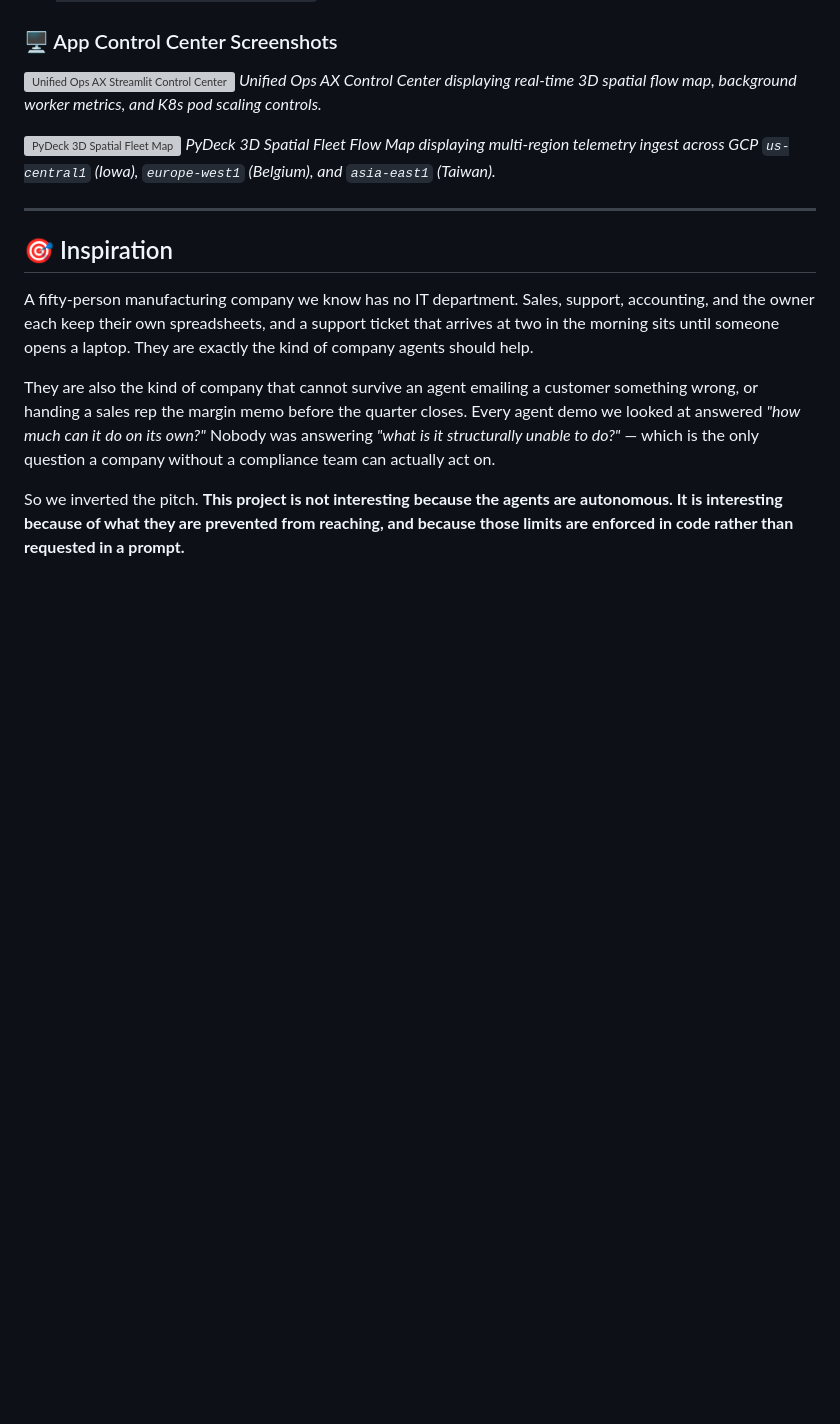
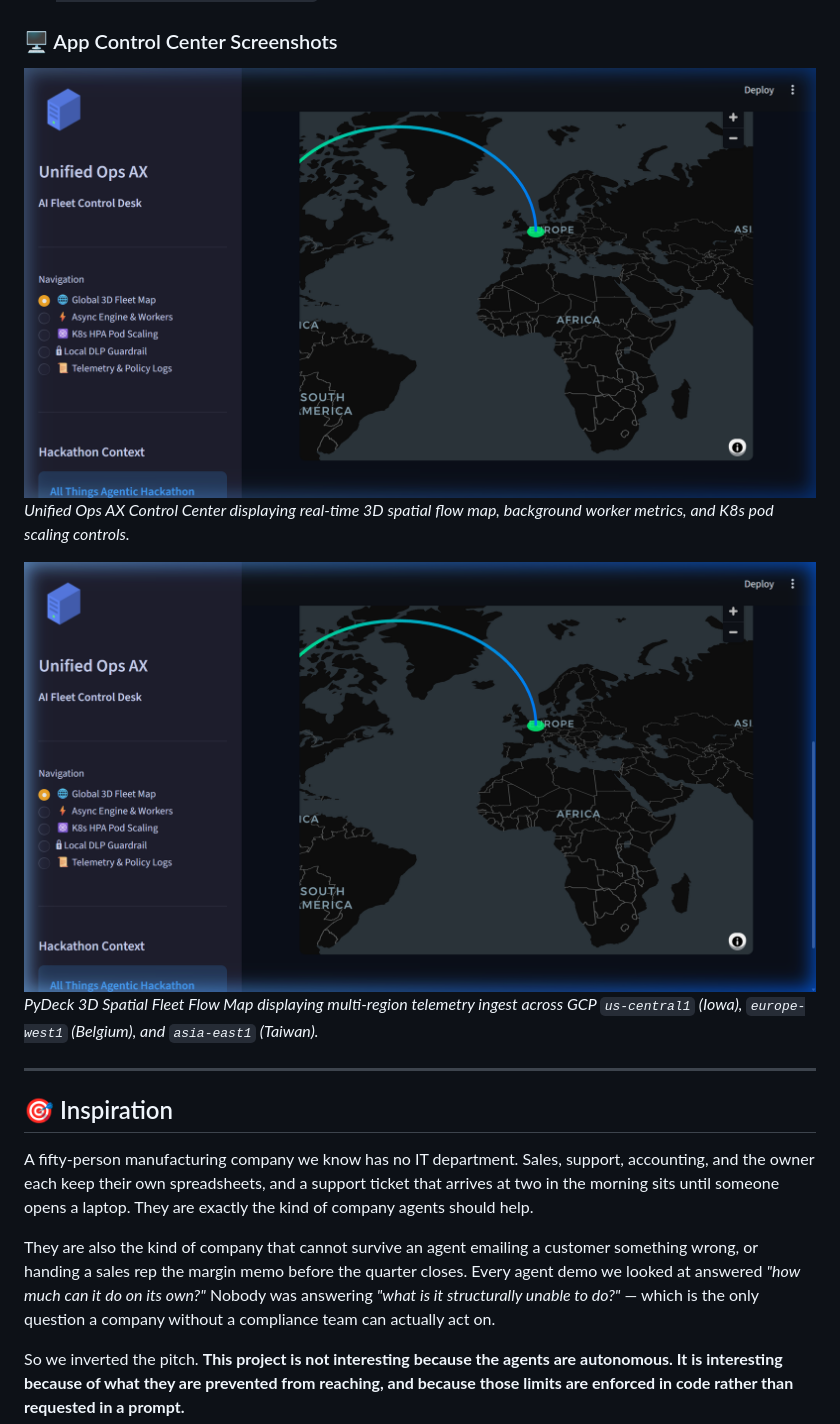
Before and after one commit to sechan9999/unified-ops-ax, a Markdown page: README.md, the part around the change. Drawn GitHub-style; pictures changed too: assets/pydeck_3d_map.png (added), assets/streamlit_dashboard.png (added); blank space fills up the shorter version; grey boxes are pictures that could not be loaded.

Commit message:
docs: add baseline Control Center and PyDeck 3D map screenshots

```diff
--- a/README.md
+++ b/README.md
@@ -33,10 +33,10 @@ Per official hackathon rules (*"Mandatory for all categories: at least one Googl
 
 ### 🖥️ App Control Center Screenshots
 
-![Unified Ops AX Streamlit Control Center](../assets/streamlit_dashboard.png)
+![Unified Ops AX Streamlit Control Center](assets/streamlit_dashboard.png)
 *Unified Ops AX Control Center displaying real-time 3D spatial flow map, background worker metrics, and K8s pod scaling controls.*
 
-![PyDeck 3D Spatial Fleet Map](../assets/pydeck_3d_map.png)
+![PyDeck 3D Spatial Fleet Map](assets/pydeck_3d_map.png)
 *PyDeck 3D Spatial Fleet Flow Map displaying multi-region telemetry ingest across GCP `us-central1` (Iowa), `europe-west1` (Belgium), and `asia-east1` (Taiwan).*
 
 ---
```
